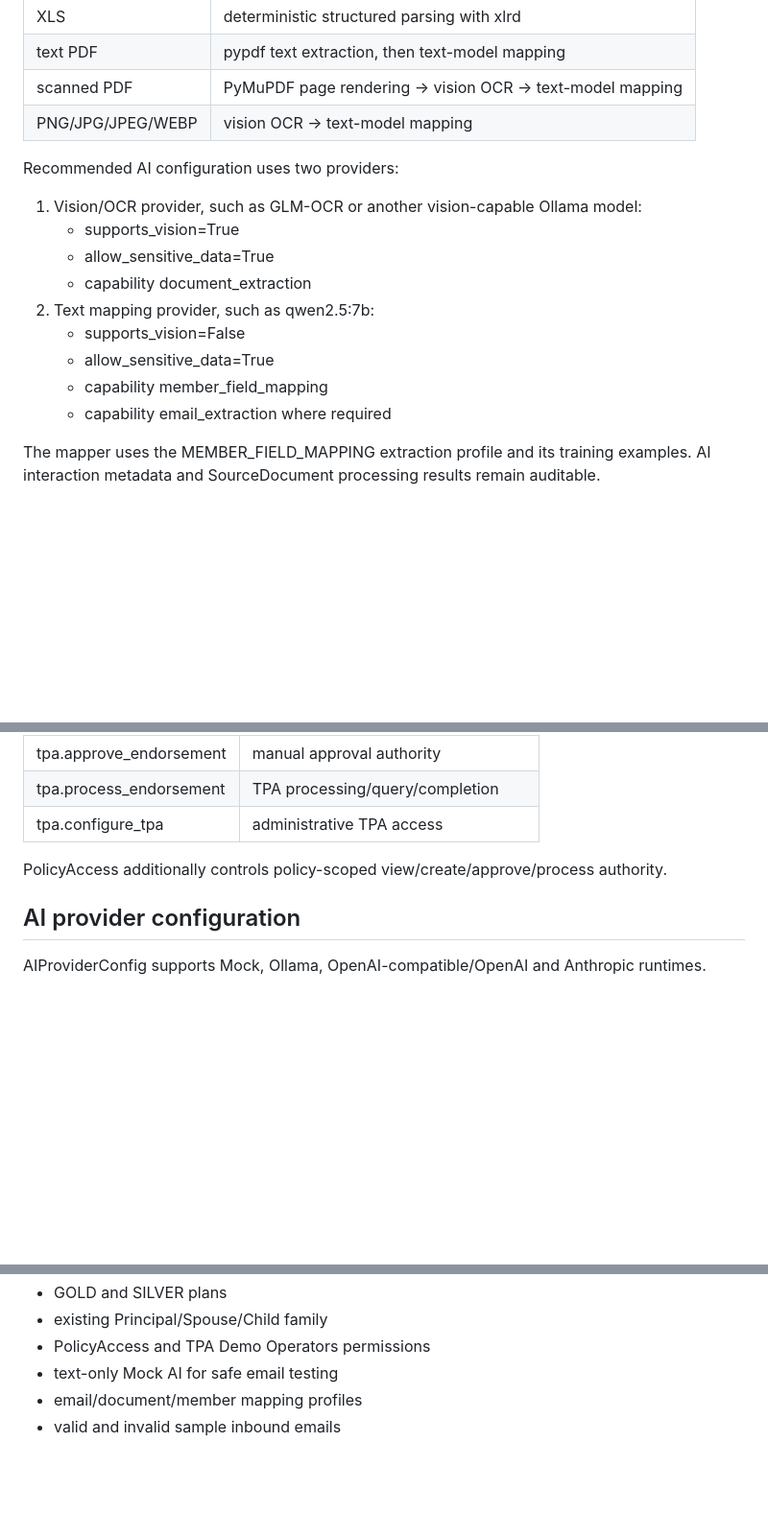
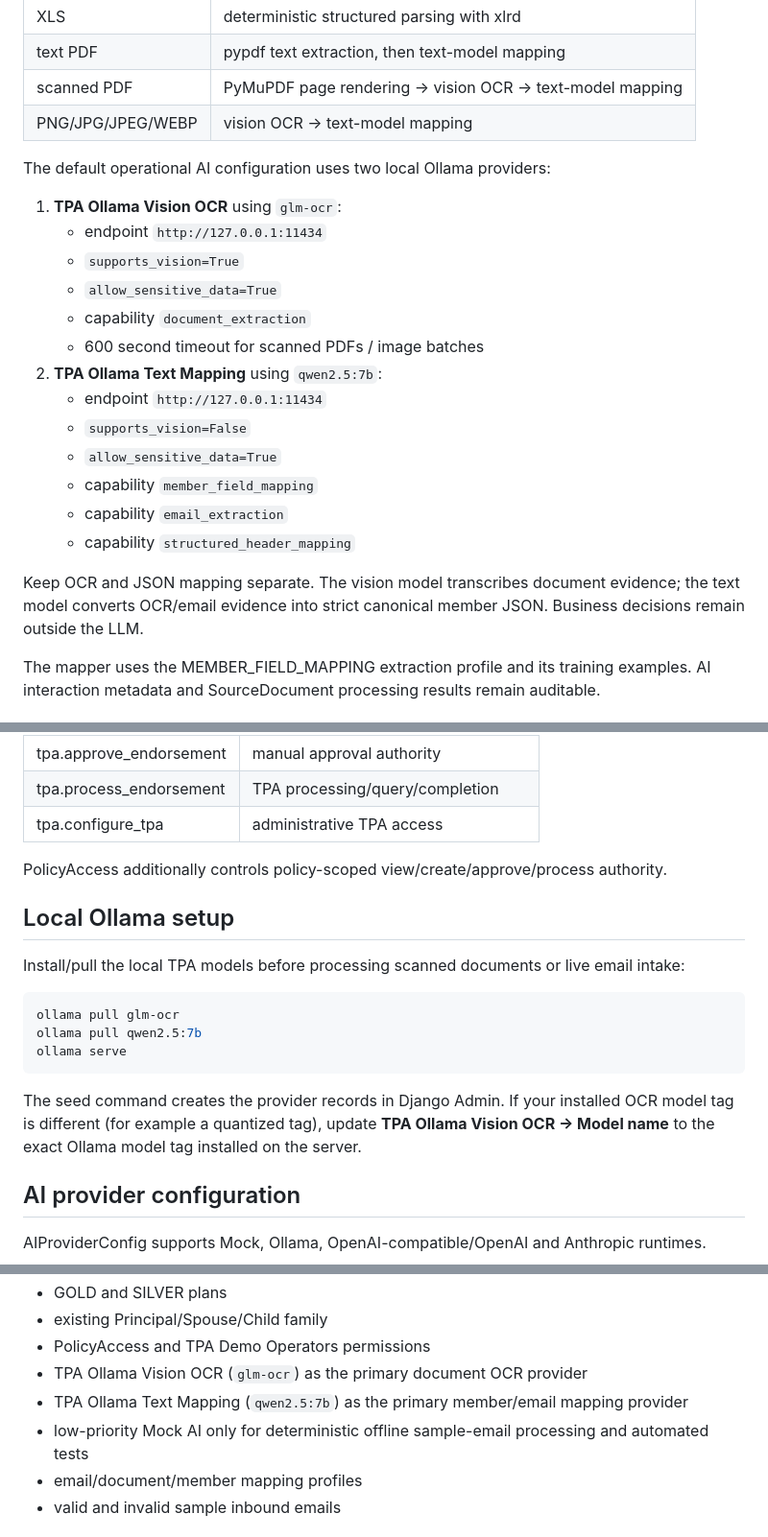
Before and after one commit to nasirsaikh/glis_enterprise_v3, a Markdown page: docs/TPA_USER_GUIDE.md, 3 parts joined by grey strips. Shown at 96% size. Drawn GitHub-style; blank space fills up the shorter version.

Commit message:
Document Ollama-first TPA OCR and AI configuration

````diff
--- a/docs/TPA_USER_GUIDE.md
+++ b/docs/TPA_USER_GUIDE.md
@@ -48,17 +48,23 @@ The transaction page contains one Source Documents & AI OCR intake zone. Up to 2
 | scanned PDF | PyMuPDF page rendering → vision OCR → text-model mapping |
 | PNG/JPG/JPEG/WEBP | vision OCR → text-model mapping |
 
-Recommended AI configuration uses two providers:
+The default operational AI configuration uses two local Ollama providers:
 
-1. Vision/OCR provider, such as GLM-OCR or another vision-capable Ollama model:
-   - supports_vision=True
-   - allow_sensitive_data=True
-   - capability document_extraction
-2. Text mapping provider, such as qwen2.5:7b:
-   - supports_vision=False
-   - allow_sensitive_data=True
-   - capability member_field_mapping
-   - capability email_extraction where required
+1. **TPA Ollama Vision OCR** using `glm-ocr`:
+   - endpoint `http://127.0.0.1:11434`
+   - `supports_vision=True`
+   - `allow_sensitive_data=True`
+   - capability `document_extraction`
+   - 600 second timeout for scanned PDFs / image batches
+2. **TPA Ollama Text Mapping** using `qwen2.5:7b`:
+   - endpoint `http://127.0.0.1:11434`
+   - `supports_vision=False`
+   - `allow_sensitive_data=True`
+   - capability `member_field_mapping`
+   - capability `email_extraction`
+   - capability `structured_header_mapping`
+
+Keep OCR and JSON mapping separate. The vision model transcribes document evidence; the text model converts OCR/email evidence into strict canonical member JSON. Business decisions remain outside the LLM.
 
 The mapper uses the MEMBER_FIELD_MAPPING extraction profile and its training examples. AI interaction metadata and SourceDocument processing results remain auditable.
 
@@ -146,6 +152,18 @@ It searches unread mail, deduplicates using Message-ID/IMAP UID, stores body/att
 
 PolicyAccess additionally controls policy-scoped view/create/approve/process authority.
 
+## Local Ollama setup
+
+Install/pull the local TPA models before processing scanned documents or live email intake:
+
+```bash
+ollama pull glm-ocr
+ollama pull qwen2.5:7b
+ollama serve
+```
+
+The seed command creates the provider records in Django Admin. If your installed OCR model tag is different (for example a quantized tag), update **TPA Ollama Vision OCR → Model name** to the exact Ollama model tag installed on the server.
+
 ## AI provider configuration
 
 AIProviderConfig supports Mock, Ollama, OpenAI-compatible/OpenAI and Anthropic runtimes.
@@ -169,7 +187,9 @@ The idempotent seed creates/updates:
 - GOLD and SILVER plans
 - existing Principal/Spouse/Child family
 - PolicyAccess and TPA Demo Operators permissions
-- text-only Mock AI for safe email testing
+- TPA Ollama Vision OCR (`glm-ocr`) as the primary document OCR provider
+- TPA Ollama Text Mapping (`qwen2.5:7b`) as the primary member/email mapping provider
+- low-priority Mock AI only for deterministic offline sample-email processing and automated tests
 - email/document/member mapping profiles
 - valid and invalid sample inbound emails
 
````
